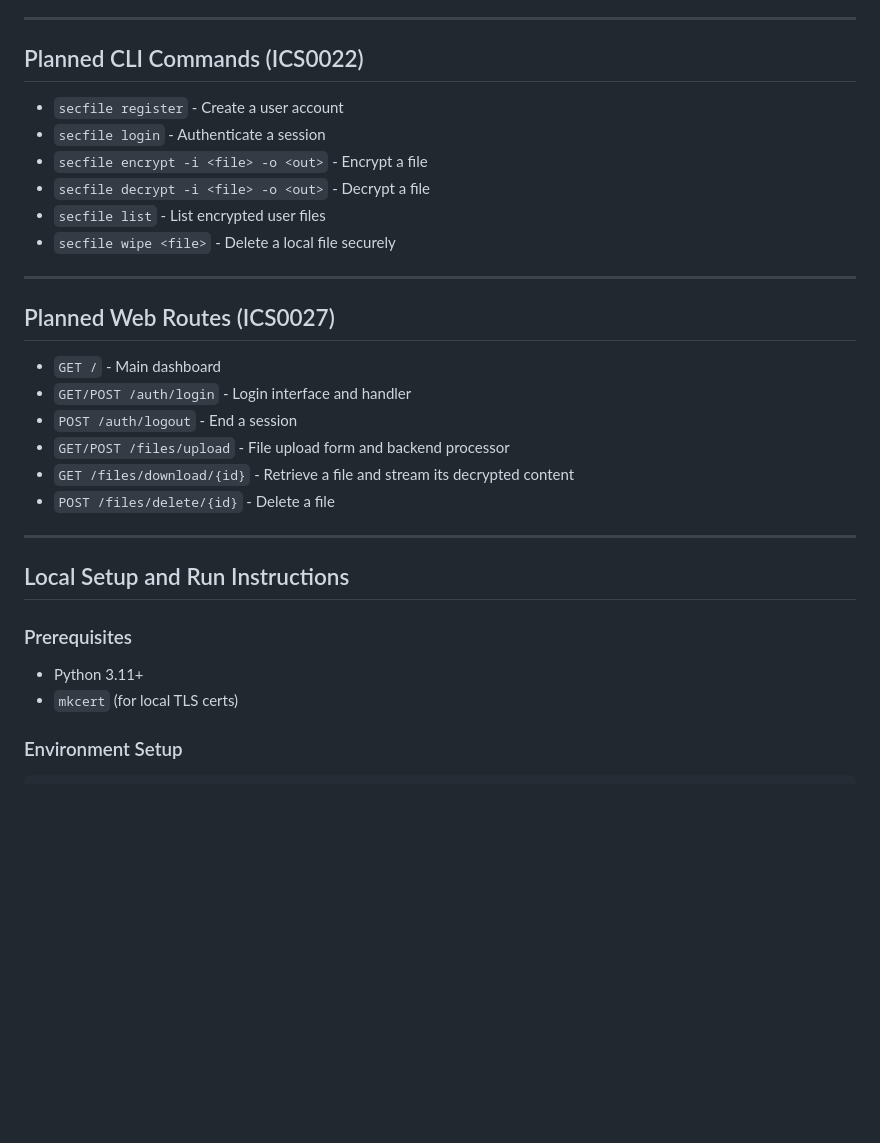
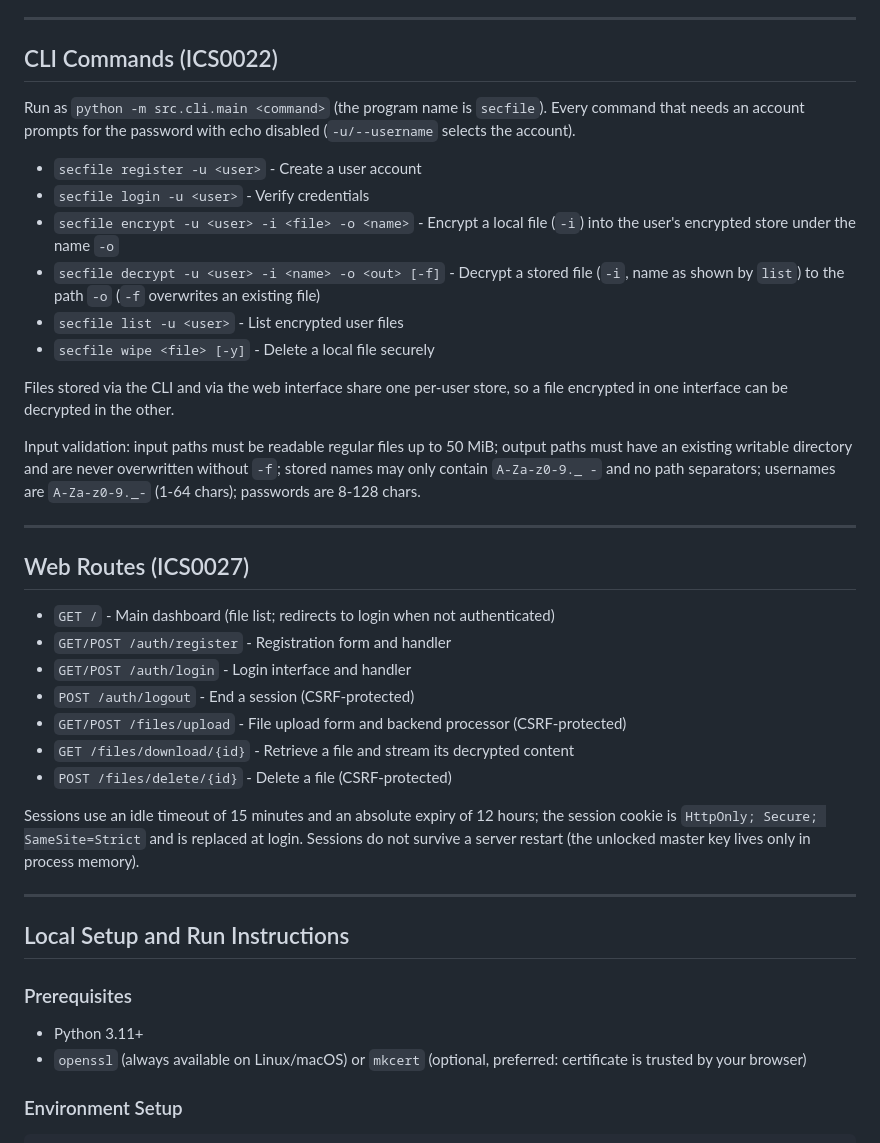
Before and after one commit to kamil-jpg/ics0027, a Markdown page: README.md, the part around one of its changes. GitHub-like rendering; blank space fills up the shorter version.

````diff
--- a/README.md
+++ b/README.md
@@ -102,23 +102,32 @@ This file management system has two interfaces. It meets the requirements for **
 
 ---
 
-## Planned CLI Commands (ICS0022)
-- `secfile register` - Create a user account
-- `secfile login` - Authenticate a session
-- `secfile encrypt -i <file> -o <out>` - Encrypt a file
-- `secfile decrypt -i <file> -o <out>` - Decrypt a file
-- `secfile list` - List encrypted user files
-- `secfile wipe <file>` - Delete a local file securely
+## CLI Commands (ICS0022)
+Run as `python -m src.cli.main <command>` (the program name is `secfile`). Every command that needs an account prompts for the password with echo disabled (`-u/--username` selects the account).
+
+- `secfile register -u <user>` - Create a user account
+- `secfile login -u <user>` - Verify credentials
+- `secfile encrypt -u <user> -i <file> -o <name>` - Encrypt a local file (`-i`) into the user's encrypted store under the name `-o`
+- `secfile decrypt -u <user> -i <name> -o <out> [-f]` - Decrypt a stored file (`-i`, name as shown by `list`) to the path `-o` (`-f` overwrites an existing file)
+- `secfile list -u <user>` - List encrypted user files
+- `secfile wipe <file> [-y]` - Delete a local file securely
+
+Files stored via the CLI and via the web interface share one per-user store, so a file encrypted in one interface can be decrypted in the other.
+
+Input validation: input paths must be readable regular files up to 50 MiB; output paths must have an existing writable directory and are never overwritten without `-f`; stored names may only contain `A-Za-z0-9._ -` and no path separators; usernames are `A-Za-z0-9._-` (1-64 chars); passwords are 8-128 chars.
 
 ---
 
-## Planned Web Routes (ICS0027)
-- `GET /` - Main dashboard
+## Web Routes (ICS0027)
+- `GET /` - Main dashboard (file list; redirects to login when not authenticated)
+- `GET/POST /auth/register` - Registration form and handler
 - `GET/POST /auth/login` - Login interface and handler
-- `POST /auth/logout` - End a session
-- `GET/POST /files/upload` - File upload form and backend processor
+- `POST /auth/logout` - End a session (CSRF-protected)
+- `GET/POST /files/upload` - File upload form and backend processor (CSRF-protected)
 - `GET /files/download/{id}` - Retrieve a file and stream its decrypted content
-- `POST /files/delete/{id}` - Delete a file
+- `POST /files/delete/{id}` - Delete a file (CSRF-protected)
+
+Sessions use an idle timeout of 15 minutes and an absolute expiry of 12 hours; the session cookie is `HttpOnly; Secure; SameSite=Strict` and is replaced at login. Sessions do not survive a server restart (the unlocked master key lives only in process memory).
 
 ---
 
@@ -126,7 +135,7 @@ This file management system has two interfaces. It meets the requirements for **
 
 ### Prerequisites
 - Python 3.11+
-- `mkcert` (for local TLS certs)
+- `openssl` (always available on Linux/macOS) or `mkcert` (optional, preferred: certificate is trusted by your browser)
 
 ### Environment Setup
 ```bash
````
Also changed, not shown: other parts of README.md (+15 -6 lines).
